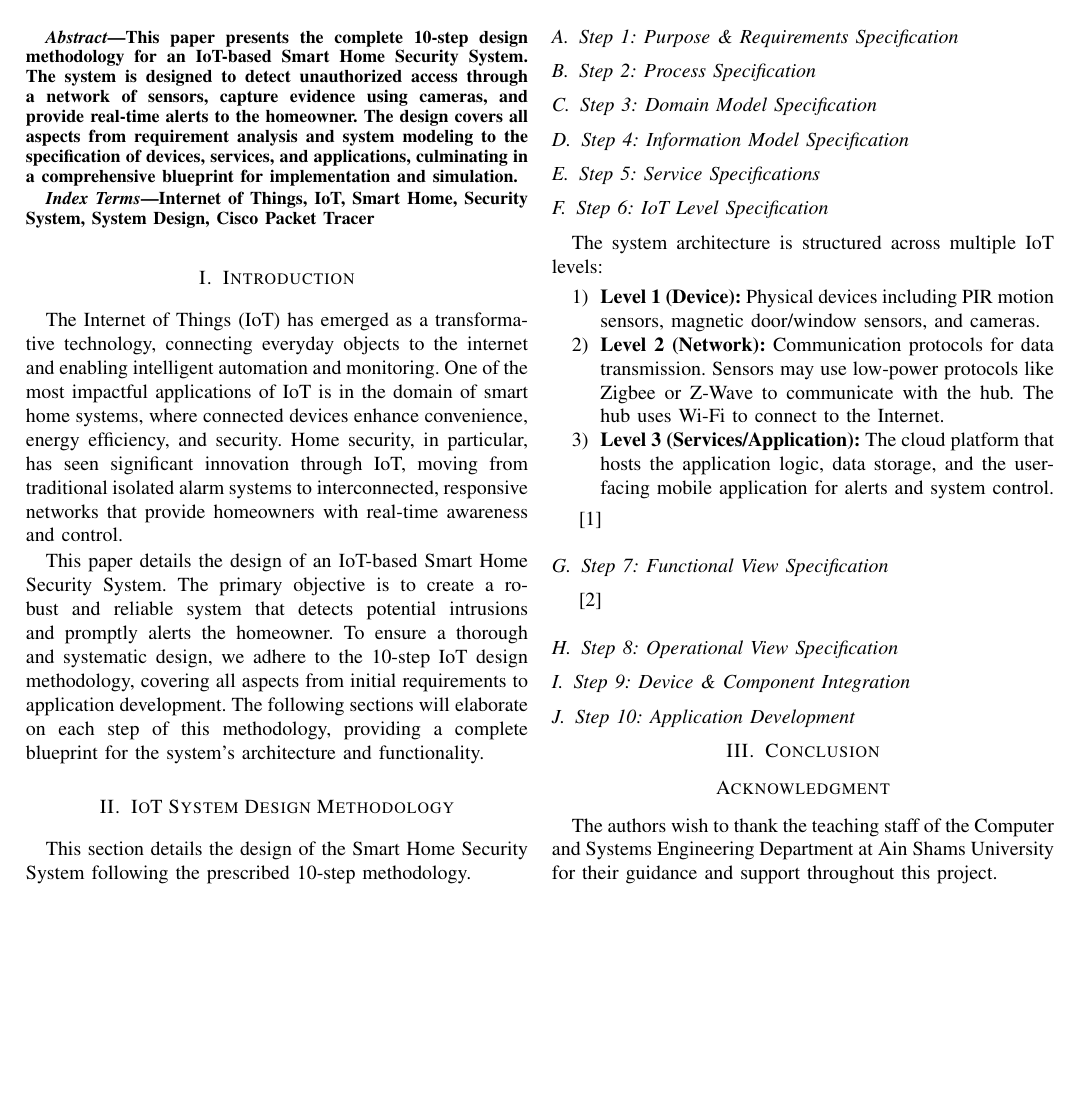
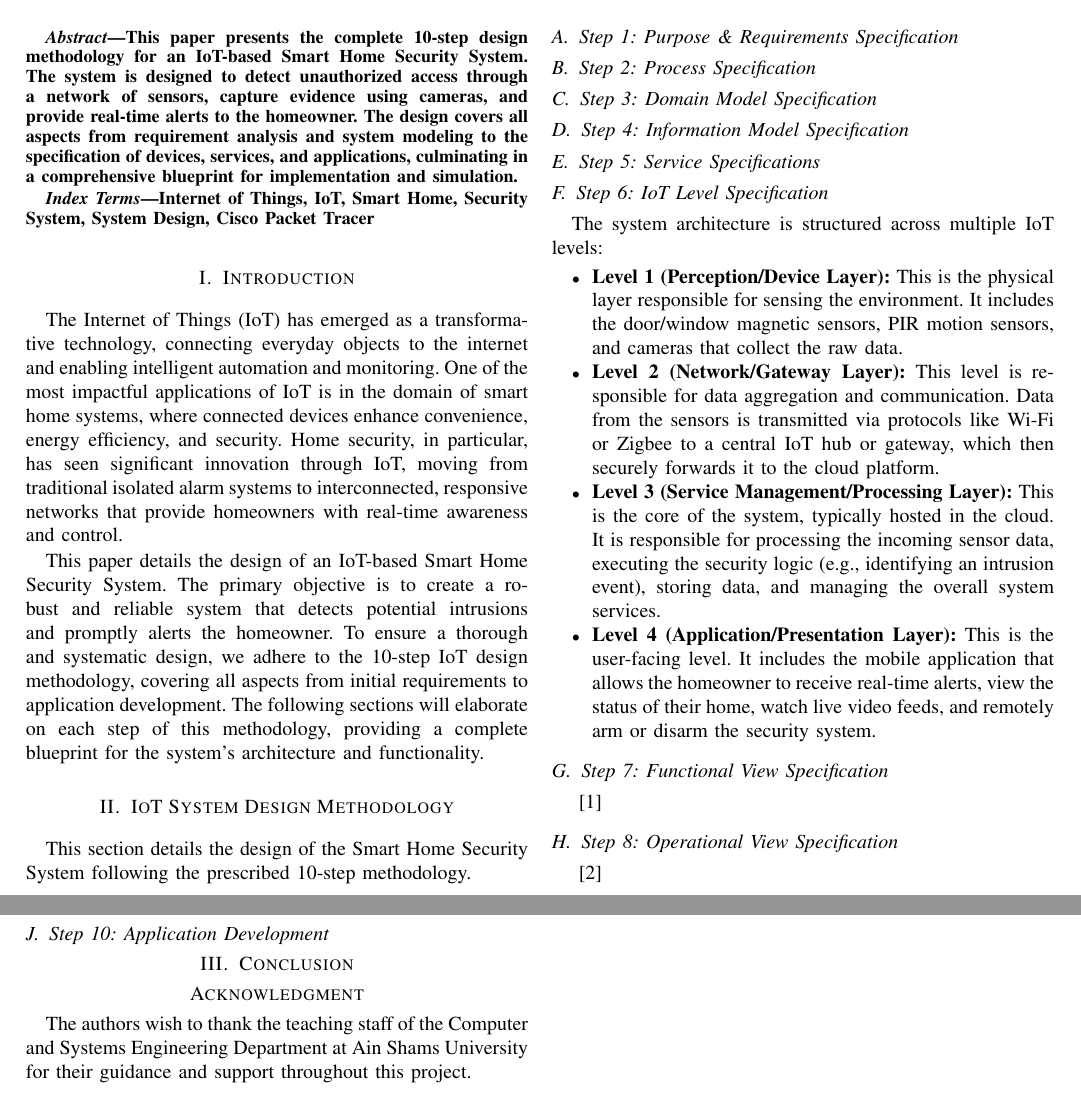
Before and after one commit to Belal0066/IoT-Smart-Home-Security-System, a LaTeX paper (report/main.tex): part of page 1 of 2 before the commit and two parts of pages 1 and 2 of 2 after it, the two joined at a grey line, cut so that both start at the same text, the shorter picture padded with empty space. Compiled offline with pdfLaTeX.

Commit message:
Revise IoT system architecture levels in main.tex

```diff
--- a/report/main.tex
+++ b/report/main.tex
@@ -128,14 +128,16 @@ This section details the design of the Smart Home Security System following the
 % Specify the system's mapping to different IoT levels (e.g., Device, Network, Application).
 % Describe how these levels interact.
 The system architecture is structured across multiple IoT levels:
-\begin{enumerate}
-    \item \textbf{Level 1 (Device):} Physical devices including PIR motion sensors, magnetic door/window sensors, and cameras.
-    \item \textbf{Level 2 (Network):} Communication protocols for data transmission. Sensors may use low-power protocols like Zigbee or Z-Wave to communicate with the hub. The hub uses Wi-Fi to connect to the Internet.
-    \item \textbf{Level 3 (Services/Application):} The cloud platform that hosts the application logic, data storage, and the user-facing mobile application for alerts and system control.
+\begin{itemize}
+    \item \textbf{Level 1 (Perception/Device Layer):} This is the physical layer responsible for sensing the environment. It includes the door/window magnetic sensors, PIR motion sensors, and cameras that collect the raw data.
+
+    \item \textbf{Level 2 (Network/Gateway Layer):} This level is responsible for data aggregation and communication. Data from the sensors is transmitted via protocols like Wi-Fi or Zigbee to a central IoT hub or gateway, which then securely forwards it to the cloud platform.
+
+    \item \textbf{Level 3 (Service Management/Processing Layer):} This is the core of the system, typically hosted in the cloud. It is responsible for processing the incoming sensor data, executing the security logic (e.g., identifying an intrusion event), storing data, and managing the overall system services.
+
+    \item \textbf{Level 4 (Application/Presentation Layer):} This is the user-facing level. It includes the mobile application that allows the homeowner to receive real-time alerts, view the status of their home, watch live video feeds, and remotely arm or disarm the security system.
+\end{itemize}
 \end{enumerate}
-
-% test ref 1
-\cite{trustmebro2025}
 
 % --- STEP 7 ---
 \subsection{Step 7: Functional View Specification}
@@ -150,6 +152,9 @@ The system architecture is structured across multiple IoT levels:
 \subsection{Step 8: Operational View Specification}
 % --- Person 3 (BELAL) writes here ---
 % Outline operational aspects like performance, reliability, security, and scalability.
+
+% test ref 1
+\cite{trustmebro2025}
 
 % --- STEP 9 ---
 \subsection{Step 9: Device \& Component Integration}
```
